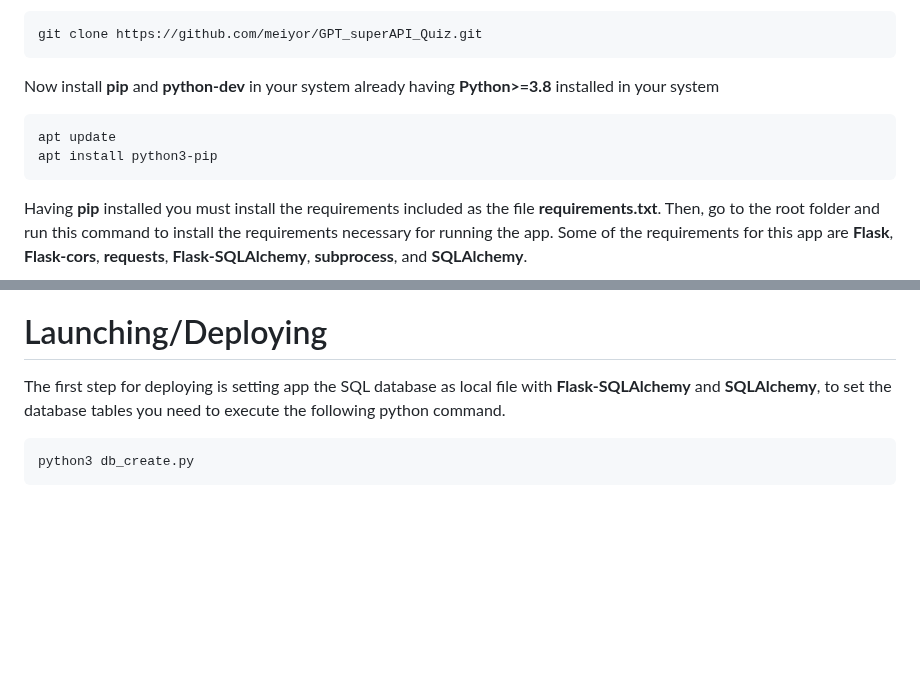
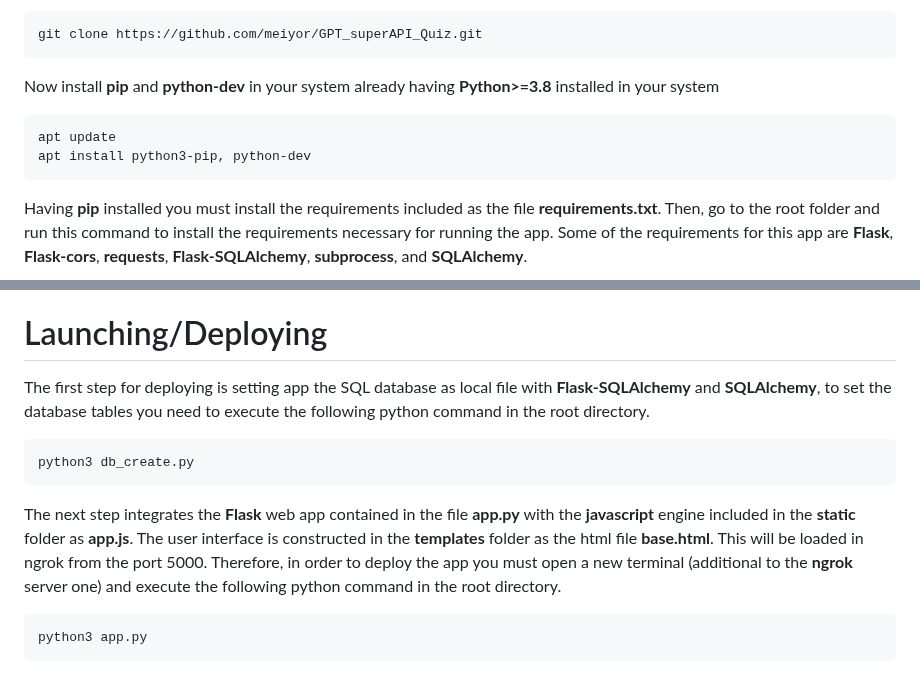
Before and after one commit to meiyor/GPT_superAPI_Quiz, a Markdown page: README.md, 2 parts joined by grey strips. Drawn GitHub-style; blank space fills up the shorter version.

````diff
--- a/README.md
+++ b/README.md
@@ -15,7 +15,7 @@ Now install **pip** and **python-dev** in your system already having **Python>=3
 
 ```bash
 apt update
-apt install python3-pip
+apt install python3-pip, python-dev
 ```
 Having **pip** installed you must install the requirements included as the file **requirements.txt**. Then, go to the root folder and run this command to install the requirements necessary for running the app. Some of the requirements for this app are **Flask**, **Flask-cors**, **requests**, **Flask-SQLAlchemy**, **subprocess**, and  **SQLAlchemy**.
 
@@ -53,8 +53,13 @@ Now we are are ready to deploy/launch the application on the **ngrok** server.
 
 # Launching/Deploying
 
-The first step for deploying is setting app the SQL database as local file with **Flask-SQLAlchemy** and **SQLAlchemy**, to set the database tables you need to execute the following python command.
+The first step for deploying is setting app the SQL database as local file with **Flask-SQLAlchemy** and **SQLAlchemy**, to set the database tables you need to execute the following python command in the root directory.
 
 ```python
 python3 db_create.py
 ```
+The next step integrates the **Flask** web app contained in the file **app.py** with the **javascript** engine included in the **static** folder as **app.js**. The user interface is constructed in the **templates** folder as the html file **base.html**. This will be loaded in ngrok from the port 5000. Therefore, in order to deploy the app you must open a new terminal (additional to the **ngrok** server one) and execute the following python command in the root directory.
+
+```python
+python3 app.py
+```
````
